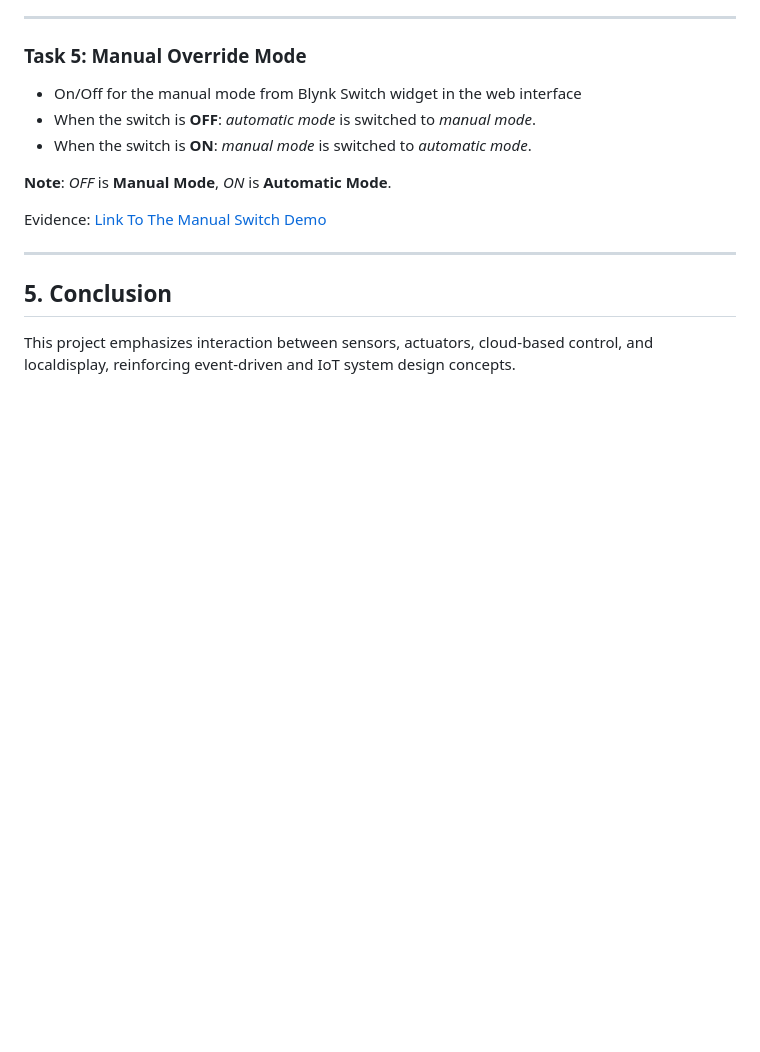
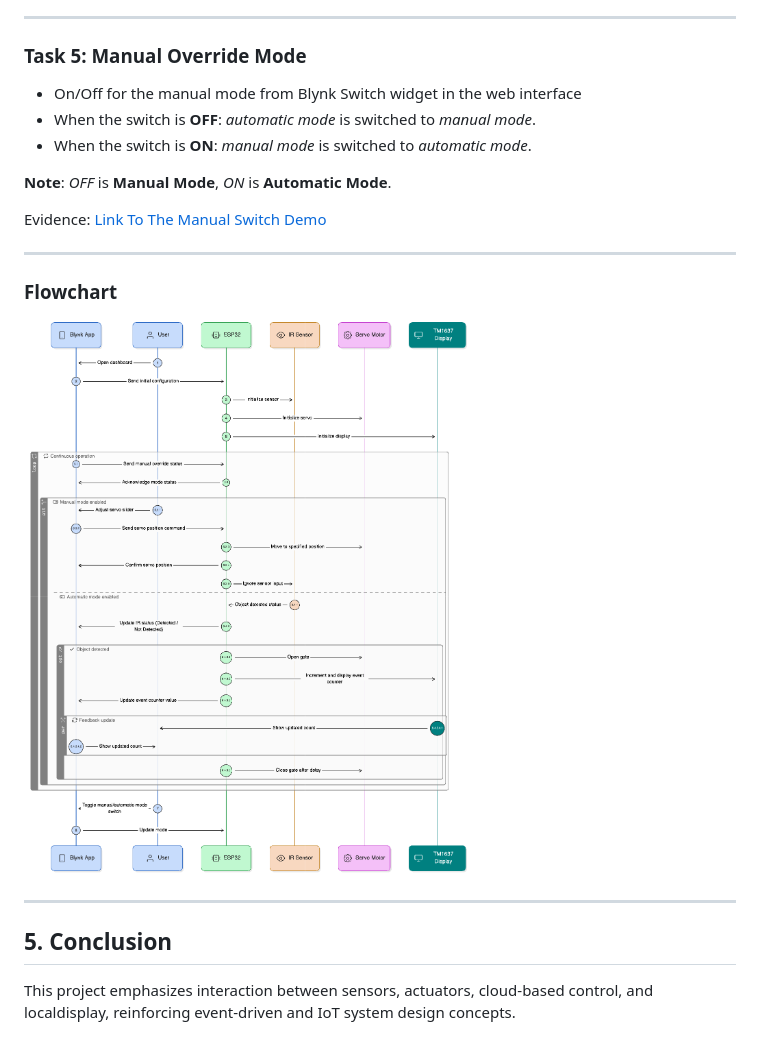
Before and after one commit to ChenChanveasna/spring_2026_iot_003_group_2, a Markdown page: Lab 3/README.md, the part around the change. Drawn GitHub-style; pictures changed too: Lab 3/Images/diagram.png (added); blank space fills up the shorter version.

Commit message:
add flowchart

```diff
--- a/Lab 3/README.md
+++ b/Lab 3/README.md
@@ -95,5 +95,10 @@ Evidence: [Link To The Manual Switch Demo](https://youtube.com/shorts/vH_d3Og69e
 
 ---
 
+### Flowchart
+![Flowchart](./Images/diagram.png)
+
+---
+
 ## 5. Conclusion
 This project emphasizes interaction between sensors, actuators, cloud-based control, and localdisplay, reinforcing event-driven and IoT system design concepts.
```
